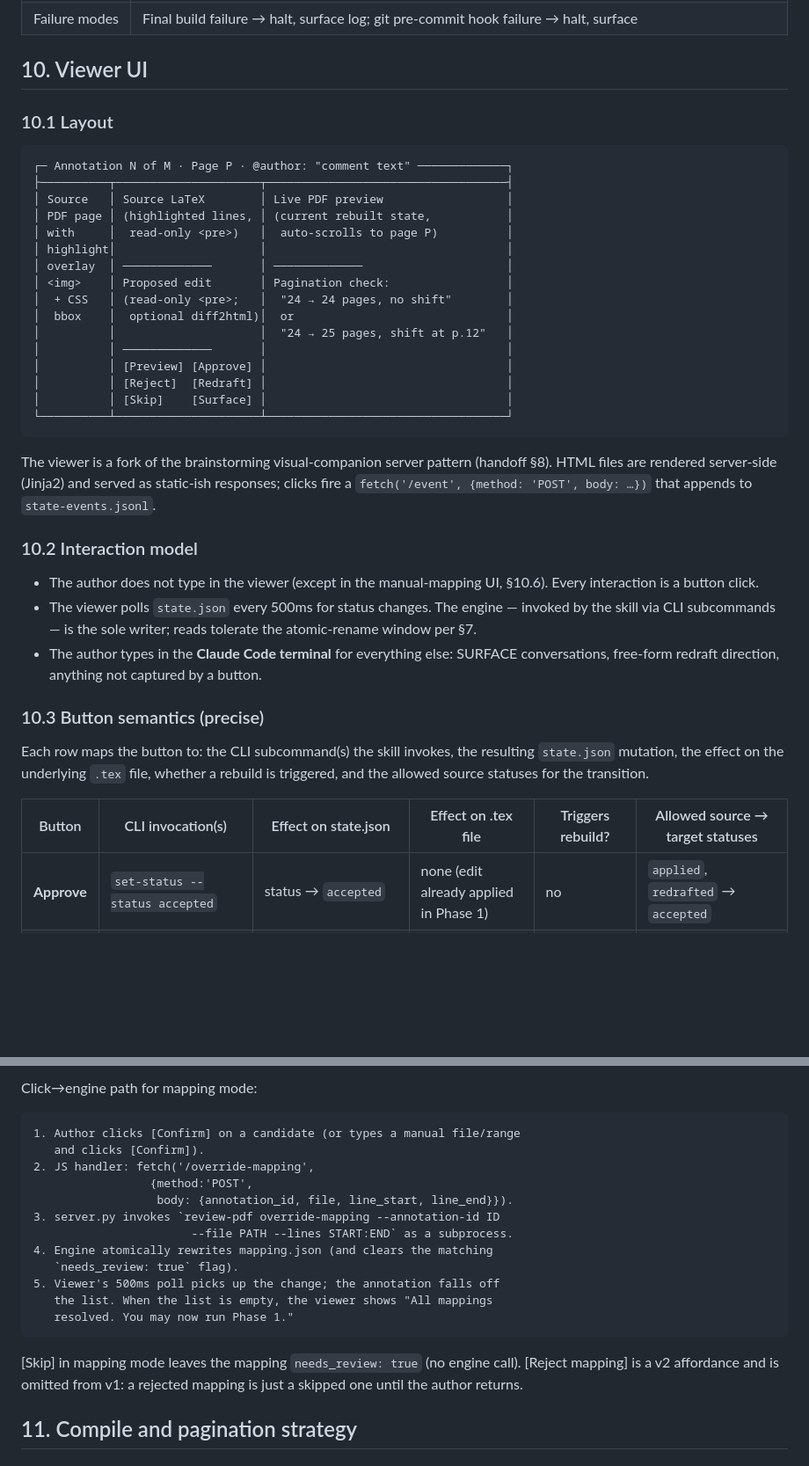
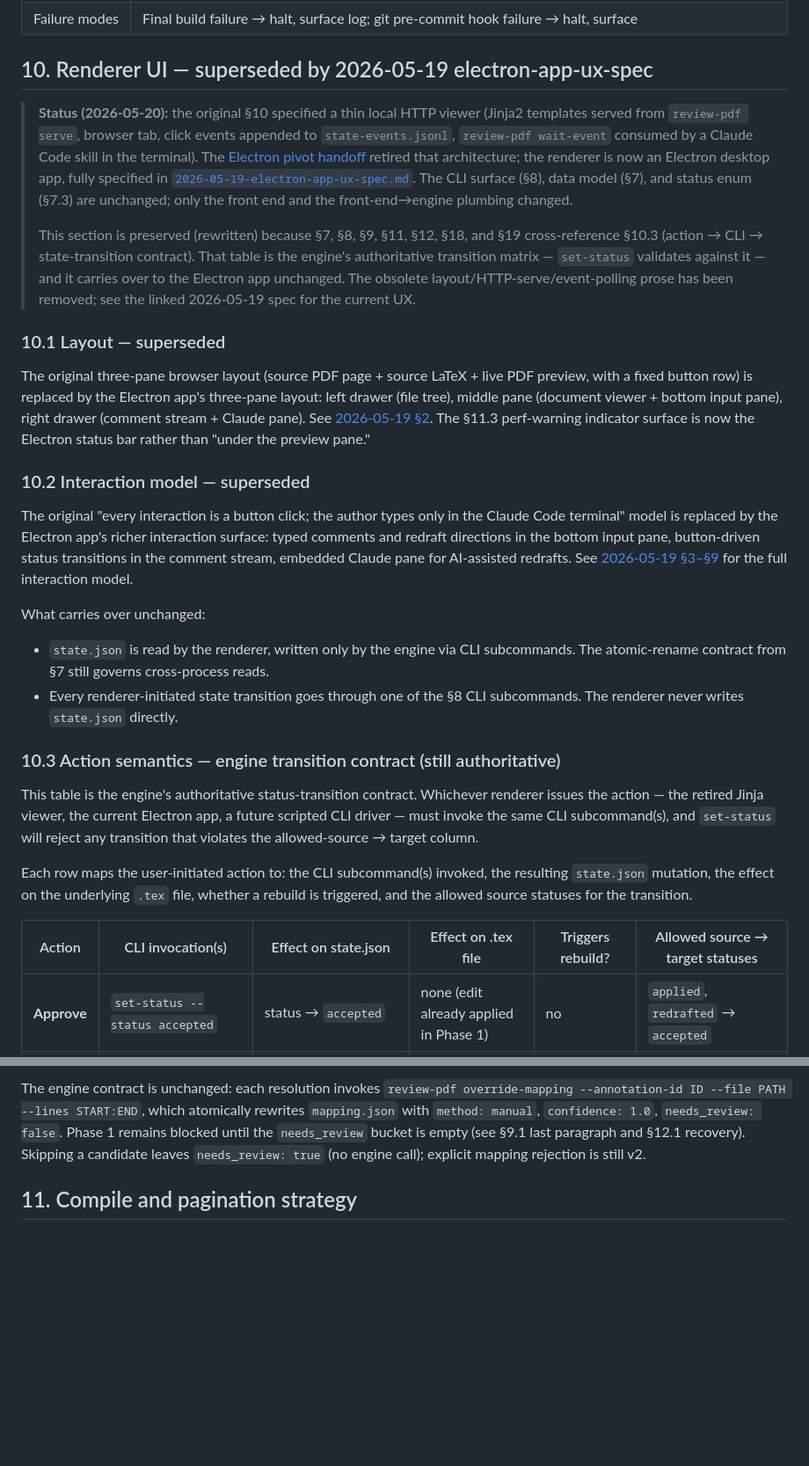
Before and after one commit to AJBcoding/review-pdf-to-latex, a Markdown page: docs/specs/2026-05-16-review-pdf-to-latex-design.md, 2 parts joined by grey strips. Shown at 88% size. Rendered like a GitHub page; blank space fills up the shorter version.

````diff
--- a/docs/specs/2026-05-16-review-pdf-to-latex-design.md
+++ b/docs/specs/2026-05-16-review-pdf-to-latex-design.md
@@ -470,42 +473,32 @@ User selects at `serve` start time via `--order` or toggles in the viewer header
 | Success criteria | Clean build; clean git status post-commit; all approved edits in history; `state.json.phase == "3-final"` |
 | Failure modes | Final build failure → halt, surface log; git pre-commit hook failure → halt, surface |
 
-## 10. Viewer UI
+## 10. Renderer UI — superseded by 2026-05-19 electron-app-ux-spec
 
-### 10.1 Layout
+> **Status (2026-05-20):** the original §10 specified a thin local HTTP viewer (Jinja2 templates served from `review-pdf serve`, browser tab, click events appended to `state-events.jsonl`, `review-pdf wait-event` consumed by a Claude Code skill in the terminal). The [Electron pivot handoff](../handoffs/2026-05-17-electron-pivot-handoff.md) retired that architecture; the renderer is now an Electron desktop app, fully specified in [`2026-05-19-electron-app-ux-spec.md`](./2026-05-19-electron-app-ux-spec.md). The CLI surface (§8), data model (§7), and status enum (§7.3) are unchanged; only the front end and the front-end→engine plumbing changed.
+>
+> This section is preserved (rewritten) because §7, §8, §9, §11, §12, §18, and §19 cross-reference §10.3 (action → CLI → state-transition contract). That table is the engine's authoritative transition matrix — `set-status` validates against it — and it carries over to the Electron app unchanged. The obsolete layout/HTTP-serve/event-polling prose has been removed; see the linked 2026-05-19 spec for the current UX.
 
-```
-┌─ Annotation N of M · Page P · @author: "comment text" ─────────────┐
-├──────────┬─────────────────────┬───────────────────────────────────┤
-│ Source   │ Source LaTeX        │ Live PDF preview                  │
-│ PDF page │ (highlighted lines, │ (current rebuilt state,           │
-│ with     │  read-only <pre>)   │  auto-scrolls to page P)          │
-│ highlight│                     │                                   │
-│ overlay  │ ─────────────       │ ─────────────                     │
-│ <img>    │ Proposed edit       │ Pagination check:                 │
-│  + CSS   │ (read-only <pre>;   │  "24 → 24 pages, no shift"        │
-│  bbox    │  optional diff2html)│  or                               │
-│          │                     │  "24 → 25 pages, shift at p.12"   │
-│          │ ─────────────       │                                   │
-│          │ [Preview] [Approve] │                                   │
-│          │ [Reject]  [Redraft] │                                   │
-│          │ [Skip]    [Surface] │                                   │
-└──────────┴─────────────────────┴───────────────────────────────────┘
-```
+### 10.1 Layout — superseded
 
-The viewer is a fork of the brainstorming visual-companion server pattern (handoff §8). HTML files are rendered server-side (Jinja2) and served as static-ish responses; clicks fire a `fetch('/event', {method: 'POST', body: …})` that appends to `state-events.jsonl`.
+The original three-pane browser layout (source PDF page + source LaTeX + live PDF preview, with a fixed button row) is replaced by the Electron app's three-pane layout: left drawer (file tree), middle pane (document viewer + bottom input pane), right drawer (comment stream + Claude pane). See [2026-05-19 §2](./2026-05-19-electron-app-ux-spec.md). The §11.3 perf-warning indicator surface is now the Electron status bar rather than "under the preview pane."
 
-### 10.2 Interaction model
+### 10.2 Interaction model — superseded
 
-- The author does not type in the viewer (except in the manual-mapping UI, §10.6). Every interaction is a button click.
-- The viewer polls `state.json` every 500ms for status changes. The engine — invoked by the skill via CLI subcommands — is the sole writer; reads tolerate the atomic-rename window per §7.
-- The author types in the **Claude Code terminal** for everything else: SURFACE conversations, free-form redraft direction, anything not captured by a button.
+The original "every interaction is a button click; the author types only in the Claude Code terminal" model is replaced by the Electron app's richer interaction surface: typed comments and redraft directions in the bottom input pane, button-driven status transitions in the comment stream, embedded Claude pane for AI-assisted redrafts. See [2026-05-19 §3–§9](./2026-05-19-electron-app-ux-spec.md) for the full interaction model.
 
-### 10.3 Button semantics (precise)
+What carries over unchanged:
 
-Each row maps the button to: the CLI subcommand(s) the skill invokes, the resulting `state.json` mutation, the effect on the underlying `.tex` file, whether a rebuild is triggered, and the allowed source statuses for the transition.
+- `state.json` is read by the renderer, written only by the engine via CLI subcommands. The atomic-rename contract from §7 still governs cross-process reads.
+- Every renderer-initiated state transition goes through one of the §8 CLI subcommands. The renderer never writes `state.json` directly.
 
-| Button | CLI invocation(s) | Effect on state.json | Effect on .tex file | Triggers rebuild? | Allowed source → target statuses |
+### 10.3 Action semantics — engine transition contract (still authoritative)
+
+This table is the engine's authoritative status-transition contract. Whichever renderer issues the action — the retired Jinja viewer, the current Electron app, a future scripted CLI driver — must invoke the same CLI subcommand(s), and `set-status` will reject any transition that violates the allowed-source → target column.
+
+Each row maps the user-initiated action to: the CLI subcommand(s) invoked, the resulting `state.json` mutation, the effect on the underlying `.tex` file, whether a rebuild is triggered, and the allowed source statuses for the transition.
+
+| Action | CLI invocation(s) | Effect on state.json | Effect on .tex file | Triggers rebuild? | Allowed source → target statuses |
 |---|---|---|---|---|---|
 | **Approve** | `set-status --status accepted` | status → `accepted` | none (edit already applied in Phase 1) | no | `applied`, `redrafted` → `accepted` |
 | **Reject** | `revert --status rejected` then `build` (async) | status → `rejected`; `applied_text` → null; `before_text` preserved | engine restores `before_text` | yes, async | `applied`, `redrafted` → `rejected` |
@@ -580,21 +526,4 @@ When `review-pdf serve --mapping-mode` is invoked (between Phase 0 and Phase 1,
-Click→engine path for mapping mode:
-
-```
-1. Author clicks [Confirm] on a candidate (or types a manual file/range
-   and clicks [Confirm]).
-2. JS handler: fetch('/override-mapping',
-                 {method:'POST',
-                  body: {annotation_id, file, line_start, line_end}}).
-3. server.py invokes `review-pdf override-mapping --annotation-id ID
-                       --file PATH --lines START:END` as a subprocess.
-4. Engine atomically rewrites mapping.json (and clears the matching
-   `needs_review: true` flag).
-5. Viewer's 500ms poll picks up the change; the annotation falls off
-   the list. When the list is empty, the viewer shows "All mappings
-   resolved. You may now run Phase 1."
-```
-
-[Skip] in mapping mode leaves the mapping `needs_review: true` (no engine call). [Reject mapping] is a v2 affordance and is omitted from v1: a rejected mapping is just a skipped one until the author returns.
+The engine contract is unchanged: each resolution invokes `review-pdf override-mapping --annotation-id ID --file PATH --lines START:END`, which atomically rewrites `mapping.json` with `method: manual`, `confidence: 1.0`, `needs_review: false`. Phase 1 remains blocked until the `needs_review` bucket is empty (see §9.1 last paragraph and §12.1 recovery). Skipping a candidate leaves `needs_review: true` (no engine call); explicit mapping rejection is still v2.
 
 ## 11. Compile and pagination strategy
 
````
Also changed, not shown: other parts of docs/specs/2026-05-16-review-pdf-to-latex-design.md (+14 -58 lines), docs/specs/2026-05-19-electron-app-ux-spec.md (+3 -3 lines).
